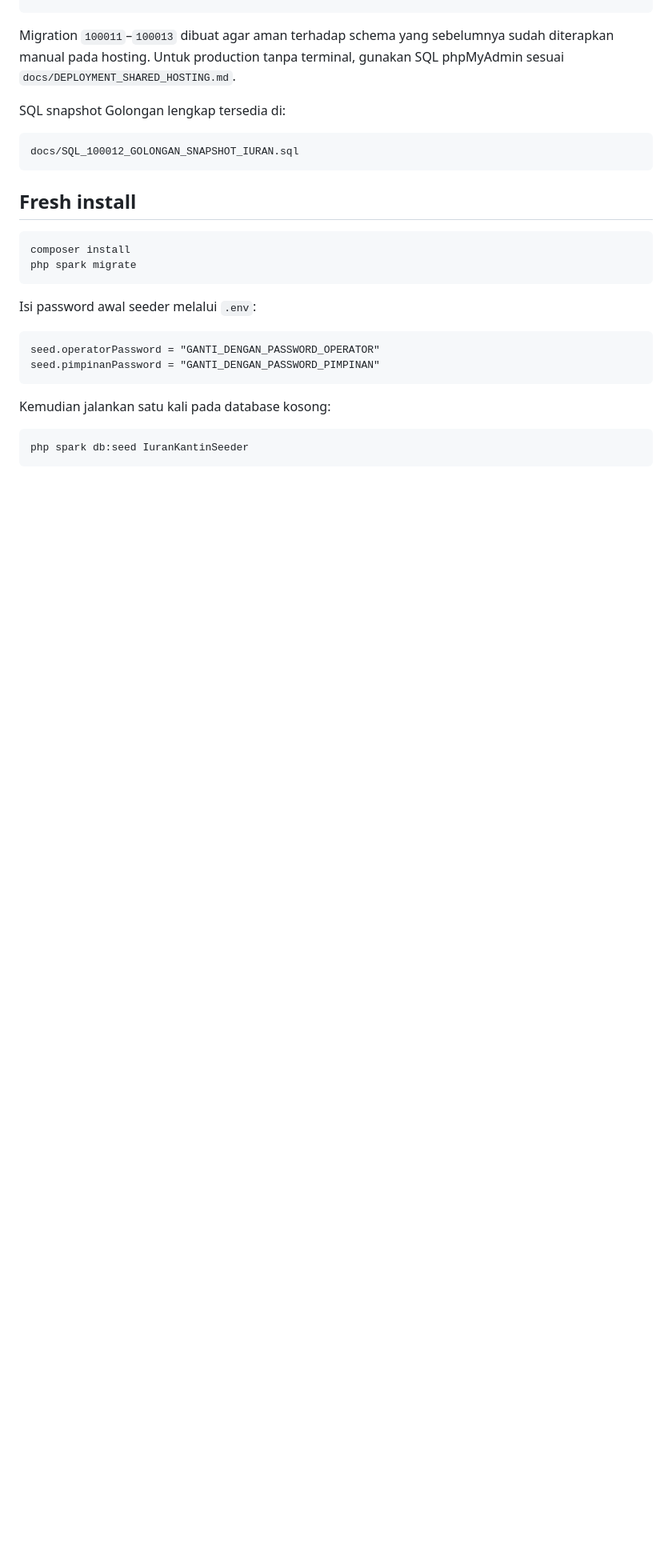
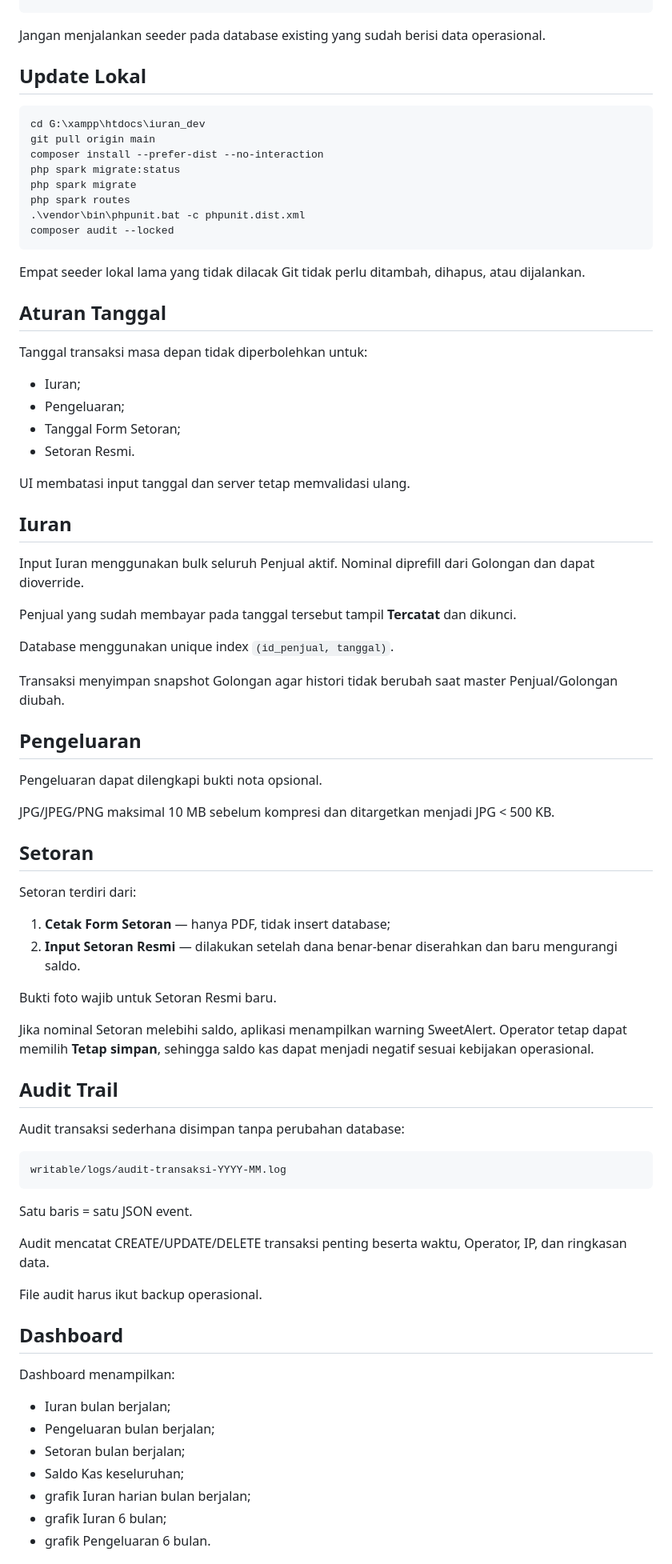
Before and after one commit to Al-Faroz/iurankantin_dev, a Markdown page: README.md, the part around one of its changes. Shown at 80% size. Rendered like a GitHub page; blank space fills up the shorter version.

````diff
--- a/README.md
+++ b/README.md
@@ -83,31 +101,84 @@ Migration aplikasi saat ini:
 2026-09-16-100013_AddBuktiSetoranToSetoranPimpinan
 ```
 
-Migration `100011`–`100013` dibuat agar aman terhadap schema yang sebelumnya sudah diterapkan manual pada hosting. Untuk production tanpa terminal, gunakan SQL phpMyAdmin sesuai `docs/DEPLOYMENT_SHARED_HOSTING.md`.
+Jangan menjalankan seeder pada database existing yang sudah berisi data operasional.
 
-SQL snapshot Golongan lengkap tersedia di:
+## Update Lokal
+
+```powershell
+cd G:\xampp\htdocs\iuran_dev
+git pull origin main
+composer install --prefer-dist --no-interaction
+php spark migrate:status
+php spark migrate
+php spark routes
+.\vendor\bin\phpunit.bat -c phpunit.dist.xml
+composer audit --locked
+```
+
+Empat seeder lokal lama yang tidak dilacak Git tidak perlu ditambah, dihapus, atau dijalankan.
+
+## Aturan Tanggal
+
+Tanggal transaksi masa depan tidak diperbolehkan untuk:
+
+- Iuran;
+- Pengeluaran;
+- Tanggal Form Setoran;
+- Setoran Resmi.
+
+UI membatasi input tanggal dan server tetap memvalidasi ulang.
+
+## Iuran
+
+Input Iuran menggunakan bulk seluruh Penjual aktif. Nominal diprefill dari Golongan dan dapat dioverride.
+
+Penjual yang sudah membayar pada tanggal tersebut tampil **Tercatat** dan dikunci.
+
+Database menggunakan unique index `(id_penjual, tanggal)`.
+
+Transaksi menyimpan snapshot Golongan agar histori tidak berubah saat master Penjual/Golongan diubah.
+
+## Pengeluaran
+
+Pengeluaran dapat dilengkapi bukti nota opsional.
+
+JPG/JPEG/PNG maksimal 10 MB sebelum kompresi dan ditargetkan menjadi JPG < 500 KB.
+
+## Setoran
+
+Setoran terdiri dari:
+
+1. **Cetak Form Setoran** — hanya PDF, tidak insert database;
+2. **Input Setoran Resmi** — dilakukan setelah dana benar-benar diserahkan dan baru mengurangi saldo.
+
+Bukti foto wajib untuk Setoran Resmi baru.
+
+Jika nominal Setoran melebihi saldo, aplikasi menampilkan warning SweetAlert. Operator tetap dapat memilih **Tetap simpan**, sehingga saldo kas dapat menjadi negatif sesuai kebijakan operasional.
+
+## Audit Trail
+
+Audit transaksi sederhana disimpan tanpa perubahan database:
 
 ```text
-docs/SQL_100012_GOLONGAN_SNAPSHOT_IURAN.sql
+writable/logs/audit-transaksi-YYYY-MM.log
 ```
 
-## Fresh install
+Satu baris = satu JSON event.
 
-```powershell
-composer install
-php spark migrate
-```
+Audit mencatat CREATE/UPDATE/DELETE transaksi penting beserta waktu, Operator, IP, dan ringkasan data.
 
-Isi password awal seeder melalui `.env`:
+File audit harus ikut backup operasional.
 
-```dotenv
-seed.operatorPassword = "GANTI_DENGAN_PASSWORD_OPERATOR"
-seed.pimpinanPassword = "GANTI_DENGAN_PASSWORD_PIMPINAN"
-```
+## Dashboard
 
-Kemudian jalankan satu kali pada database kosong:
+Dashboard menampilkan:
 
-```powershell
-php spark db:seed IuranKantinSeeder
-```
+- Iuran bulan berjalan;
+- Pengeluaran bulan berjalan;
+- Setoran bulan berjalan;
+- Saldo Kas keseluruhan;
+- grafik Iuran harian bulan berjalan;
+- grafik Iuran 6 bulan;
+- grafik Pengeluaran 6 bulan.
 
````
Also changed, not shown: other parts of README.md (+81 -94 lines).
